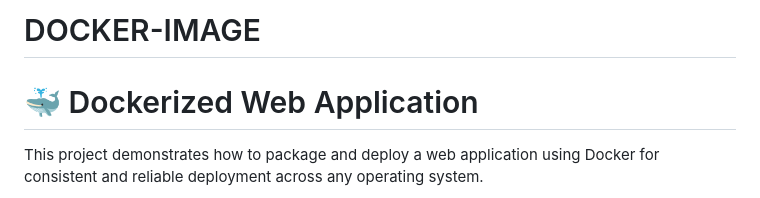
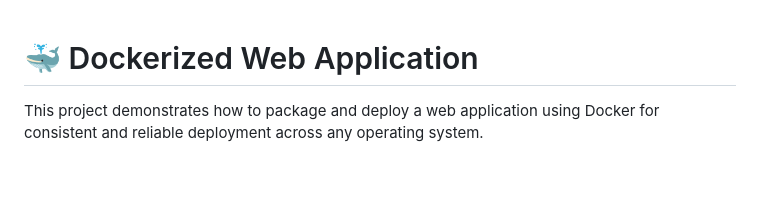
Before and after one commit to Fokoue22/DOCKER-IMAGE, a Markdown page: README.md, the part around the change. Drawn GitHub-style; blank space fills up the shorter version.

```diff
--- a/README.md
+++ b/README.md
@@ -1,5 +1,3 @@
-# DOCKER-IMAGE
-
 # 🐳 Dockerized Web Application
 This project demonstrates how to package and deploy a web application using Docker for consistent and reliable deployment across any operating system.
 
```
